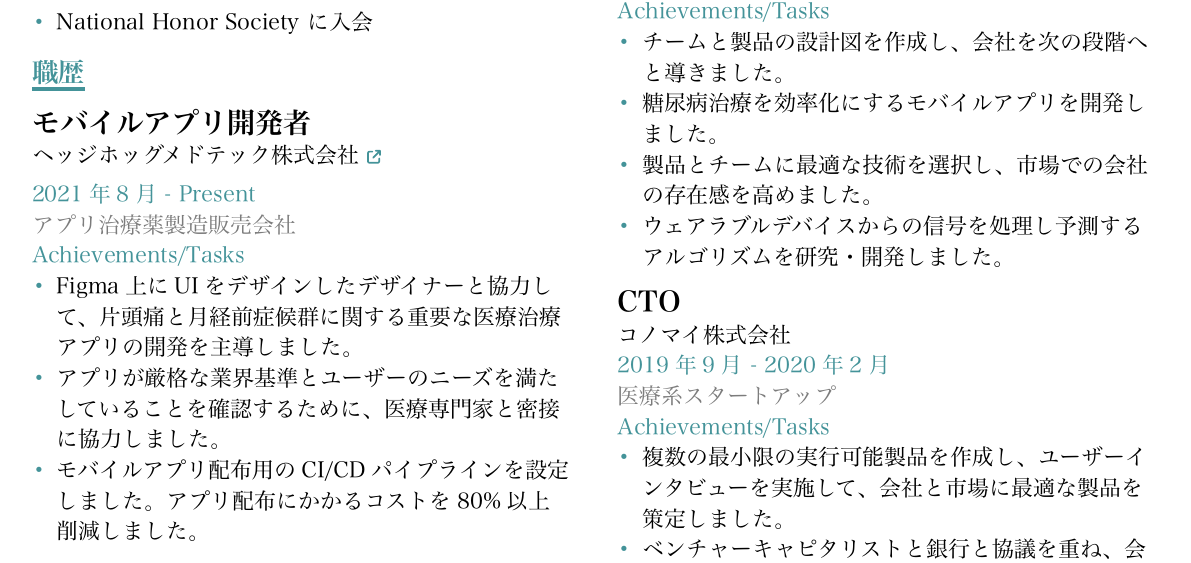
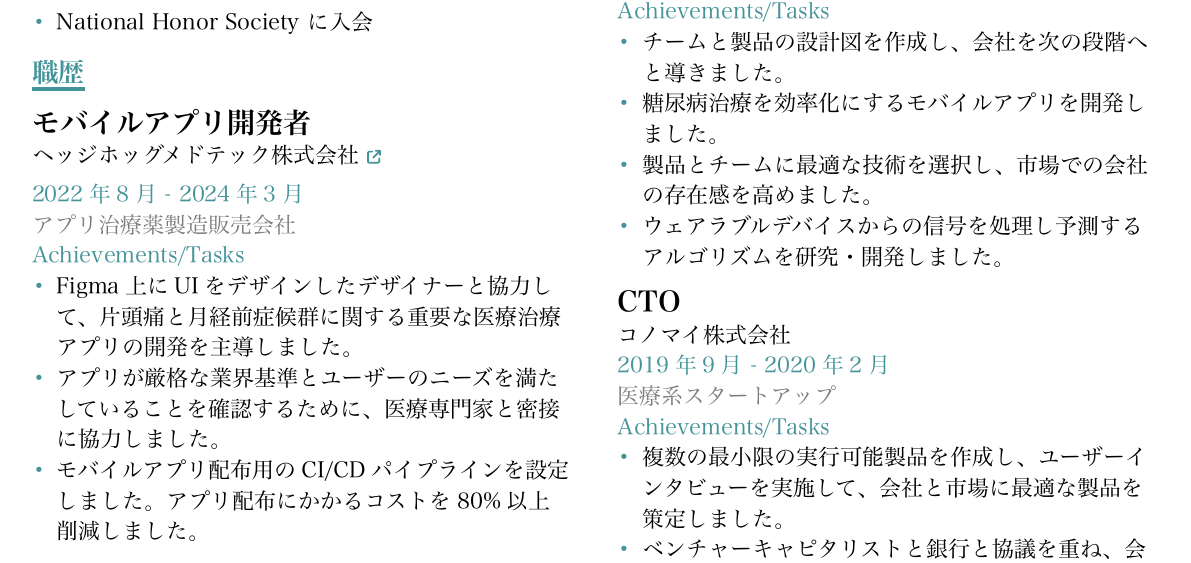
Before and after one commit to noriHanda/my-resume, a Typst document (main.typ): part of page 1 of 2, cut so that both start at the same text. The pictures show the PDF file main.pdf that the author committed with the source.

Commit message:
fix: dates

```diff
--- a/main.typ
+++ b/main.typ
@@ -51,7 +51,8 @@
     - アプリが厳格な業界基準とユーザーのニーズを満たしていることを確認するために、医療専門家と密接に協力しました。
     - モバイルアプリ配布用のCI/CDパイプラインを設定しました。アプリ配布にかかるコストを80%以上削減しました。
   ],
-  dateFrom: "2021年8月",
+  dateFrom: "2022年8月",
+  dateTo: "2024年3月",
 )
 
 #workExperience(
```
Also changed, not shown: main.pdf.
